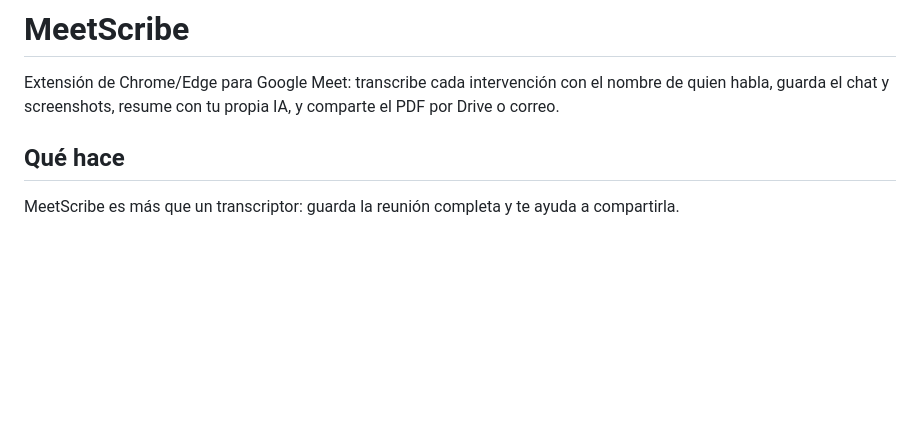
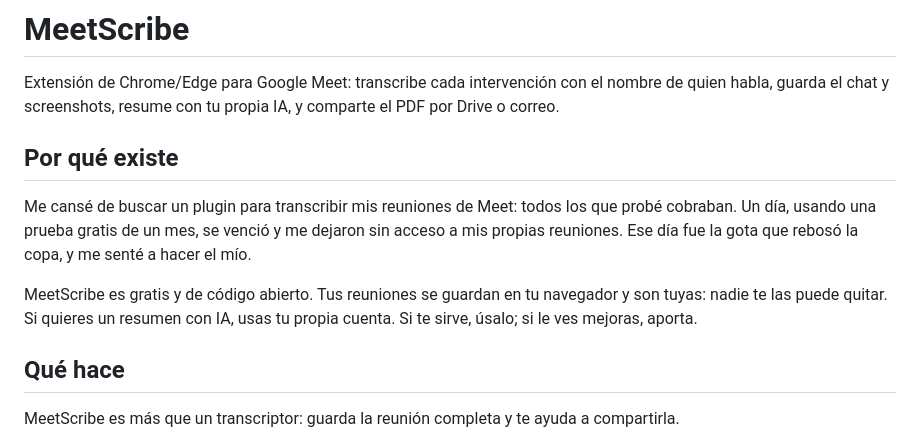
Before and after one commit to gospelgeek/MeetScribe, a Markdown page: README.md, the part around the change. GitHub-like rendering; blank space fills up the shorter version.

Commit message:
README: por que existe MeetScribe

```diff
--- a/README.md
+++ b/README.md
@@ -1,6 +1,12 @@
 # MeetScribe
 
 Extensión de Chrome/Edge para Google Meet: transcribe cada intervención con el nombre de quien habla, guarda el chat y screenshots, resume con tu propia IA, y comparte el PDF por Drive o correo.
+
+## Por qué existe
+
+Me cansé de buscar un plugin para transcribir mis reuniones de Meet: todos los que probé cobraban. Un día, usando una prueba gratis de un mes, se venció y me dejaron sin acceso a mis propias reuniones. Ese día fue la gota que rebosó la copa, y me senté a hacer el mío.
+
+MeetScribe es gratis y de código abierto. Tus reuniones se guardan en tu navegador y son tuyas: nadie te las puede quitar. Si quieres un resumen con IA, usas tu propia cuenta. Si te sirve, úsalo; si le ves mejoras, aporta.
 
 ## Qué hace
 
```
